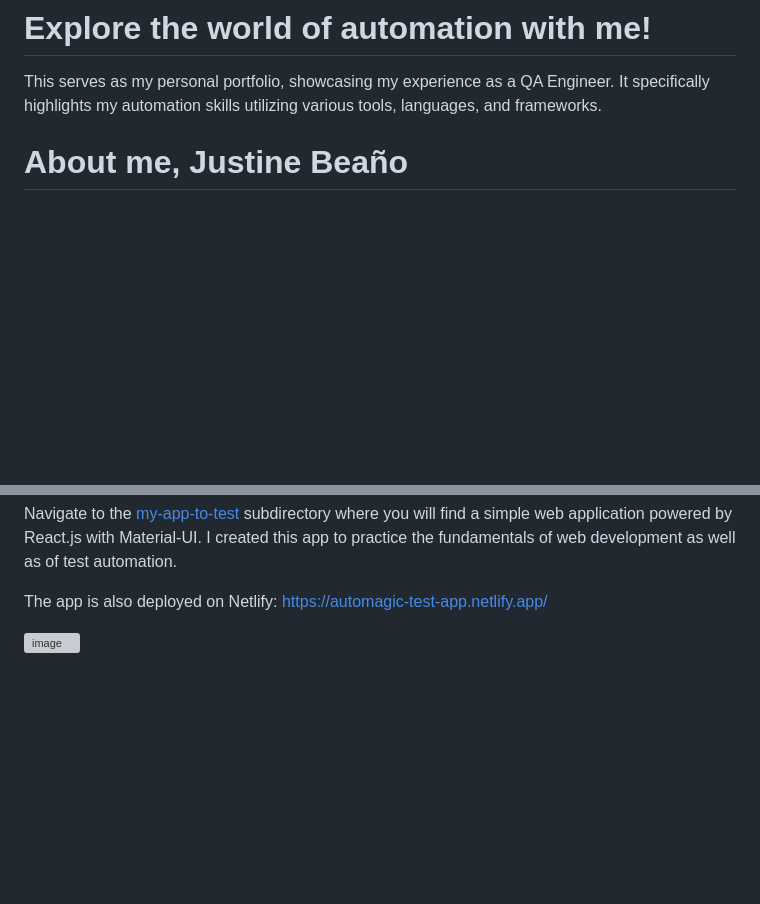
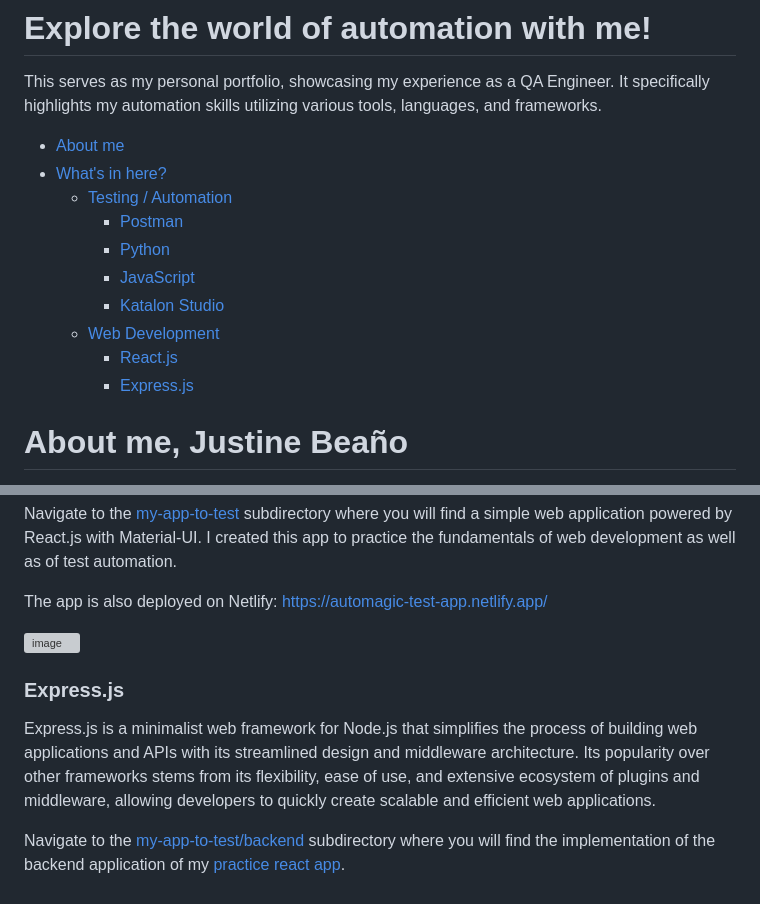
Before and after one commit to justine-black/automagic-testing, a Markdown page: README.md, 2 parts joined by grey strips. Drawn GitHub-style; blank space fills up the shorter version; grey boxes are pictures that could not be loaded.

```diff
--- a/README.md
+++ b/README.md
@@ -1,6 +1,17 @@
 # Explore the world of automation with me!
 
 This serves as my personal portfolio, showcasing my experience as a QA Engineer. It specifically highlights my automation skills utilizing various tools, languages, and frameworks.
+
+- [About me](#about-me--justine-bea-o)
+- [What's in here?](#what-s-in-here-)
+  - [Testing / Automation](#testing---automation)
+    - [Postman](#postman)
+    - [Python](#python)
+    - [JavaScript](#javascript)
+    - [Katalon Studio](#katalon-studio)
+  - [Web Development](#web-development)
+    - [React.js](#reactjs)
+    - [Express.js](#expressjs)
 
 # About me, Justine Beaño
 
@@ -50,3 +61,9 @@ Navigate to the [my-app-to-test](my-app-to-test/frontend/) subdirectory where yo
 The app is also deployed on Netlify: https://automagic-test-app.netlify.app/
 
 ![image](https://github.com/justine-black/automagic-testing/assets/78810708/b932433e-6072-4226-a1c9-17c597a73551)
+
+### Express.js
+
+Express.js is a minimalist web framework for Node.js that simplifies the process of building web applications and APIs with its streamlined design and middleware architecture. Its popularity over other frameworks stems from its flexibility, ease of use, and extensive ecosystem of plugins and middleware, allowing developers to quickly create scalable and efficient web applications.
+
+Navigate to the [my-app-to-test/backend](my-app-to-test/backend/) subdirectory where you will find the implementation of the backend application of my [practice react app](my-app-to-test/frontend/).
```
